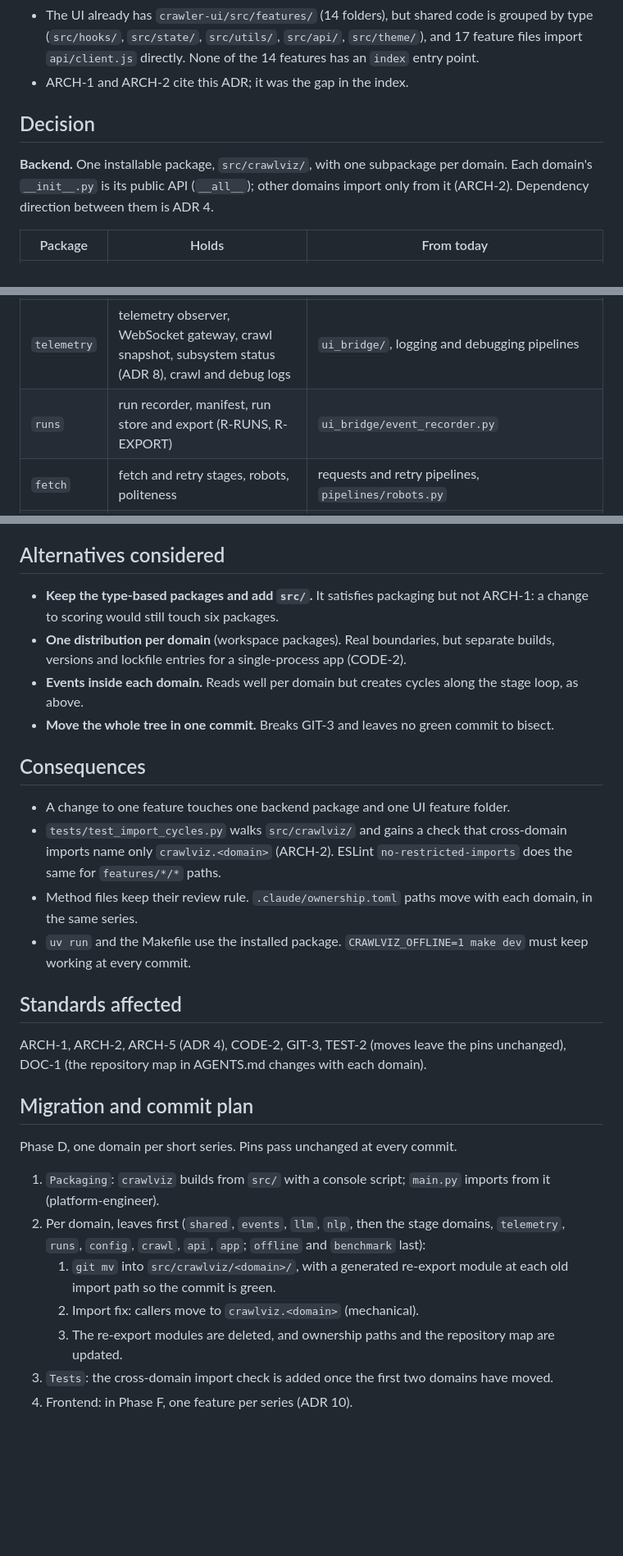
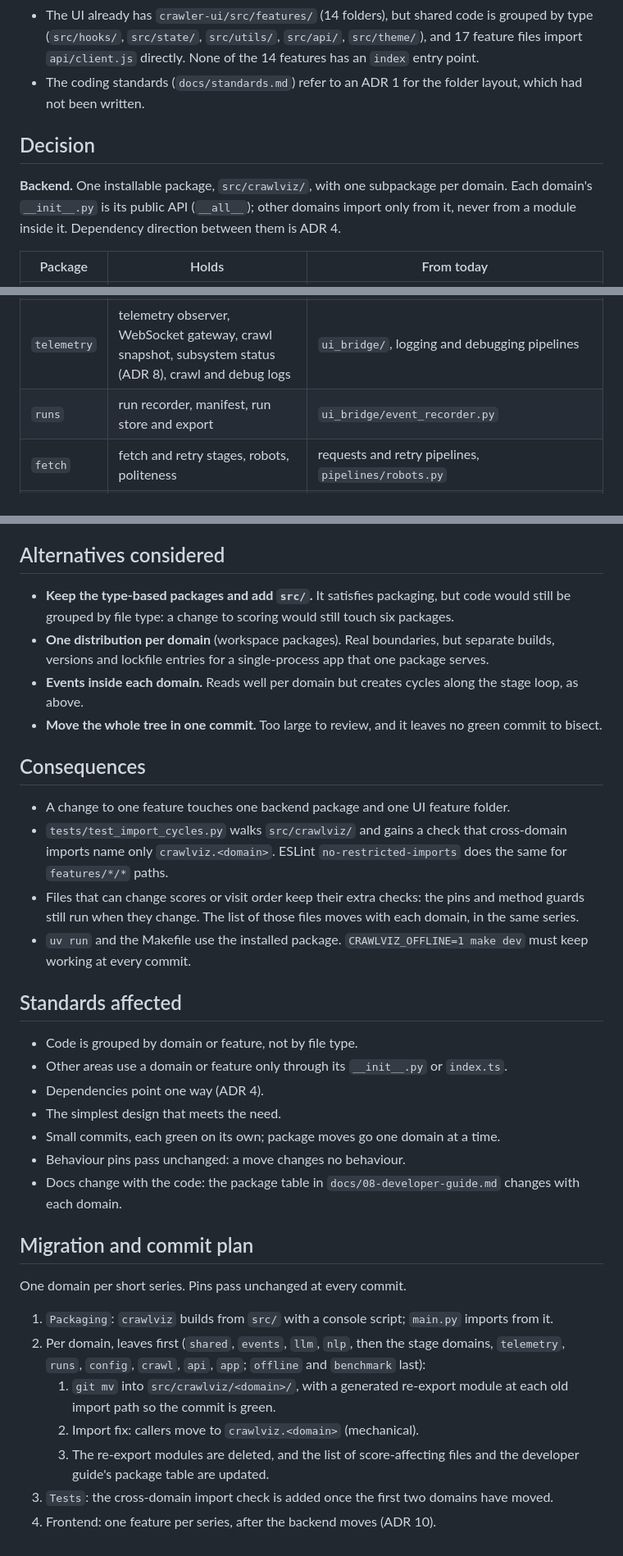
Before and after one commit to omarbounawarapy/CrawlViz, a Markdown page: docs/adr/0001-folder-layout.md, 3 parts joined by grey strips. Shown at 82% size. Rendered like a GitHub page; blank space fills up the shorter version.

```diff
--- a/docs/adr/0001-folder-layout.md
+++ b/docs/adr/0001-folder-layout.md
@@ -16,13 +16,14 @@ Status: proposed, 2026-10-29
 - The UI already has `crawler-ui/src/features/` (14 folders), but shared code is grouped by
   type (`src/hooks/`, `src/state/`, `src/utils/`, `src/api/`, `src/theme/`), and 17 feature
   files import `api/client.js` directly. None of the 14 features has an `index` entry point.
-- ARCH-1 and ARCH-2 cite this ADR; it was the gap in the index.
+- The coding standards (`docs/standards.md`) refer to an ADR 1 for the folder layout, which
+  had not been written.
 
 ## Decision
 
 **Backend.** One installable package, `src/crawlviz/`, with one subpackage per domain. Each
-domain's `__init__.py` is its public API (`__all__`); other domains import only from it
-(ARCH-2). Dependency direction between them is ADR 4.
+domain's `__init__.py` is its public API (`__all__`); other domains import only from it, never
+from a module inside it. Dependency direction between them is ADR 4.
 
 | Package | Holds | From today |
 |---|---|---|
@@ -31,7 +32,7 @@ domain's `__init__.py` is its public API (`__all__`); other domains import only
 | `crawl` | composition root, stage registry, event broker, live settings, bootstrap, `CrawlController` | `core/`, crawl state in `routes/run.py` |
 | `config` | `RuntimeConfig` aggregate, settings store, blueprint schema and translator, paths | `config/` |
 | `telemetry` | telemetry observer, WebSocket gateway, crawl snapshot, subsystem status (ADR 8), crawl and debug logs | `ui_bridge/`, logging and debugging pipelines |
-| `runs` | run recorder, manifest, run store and export (R-RUNS, R-EXPORT) | `ui_bridge/event_recorder.py` |
+| `runs` | run recorder, manifest, run store and export | `ui_bridge/event_recorder.py` |
 | `fetch` | fetch and retry stages, robots, politeness | requests and retry pipelines, `pipelines/robots.py` |
 | `extract` | link and item extraction, canonicalisation, filtering, transformation | processing, canonicalization, filtering, transformation pipelines; extractors in `models/` |
 | `scoring` | scoring stage and service, results mapping, LLM output models, cascade | `pipelines/scoring_pipeline.py`, `services/` scoring files |
@@ -62,42 +63,49 @@ a feature, containers and the crawl session store are ADR 10.
 
 ## Alternatives considered
 
-- **Keep the type-based packages and add `src/`.** It satisfies packaging but not ARCH-1: a
-  change to scoring would still touch six packages.
+- **Keep the type-based packages and add `src/`.** It satisfies packaging, but code would still
+  be grouped by file type: a change to scoring would still touch six packages.
 - **One distribution per domain** (workspace packages). Real boundaries, but separate builds,
-  versions and lockfile entries for a single-process app (CODE-2).
+  versions and lockfile entries for a single-process app that one package serves.
 - **Events inside each domain.** Reads well per domain but creates cycles along the stage loop,
   as above.
-- **Move the whole tree in one commit.** Breaks GIT-3 and leaves no green commit to bisect.
+- **Move the whole tree in one commit.** Too large to review, and it leaves no green commit to
+  bisect.
 
 ## Consequences
 
 - A change to one feature touches one backend package and one UI feature folder.
 - `tests/test_import_cycles.py` walks `src/crawlviz/` and gains a check that cross-domain
-  imports name only `crawlviz.<domain>` (ARCH-2). ESLint `no-restricted-imports` does the same
-  for `features/*/*` paths.
-- Method files keep their review rule. `.claude/ownership.toml` paths move with each domain,
-  in the same series.
+  imports name only `crawlviz.<domain>`. ESLint `no-restricted-imports` does the same for
+  `features/*/*` paths.
+- Files that can change scores or visit order keep their extra checks: the pins and method
+  guards still run when they change. The list of those files moves with each domain, in the
+  same series.
 - `uv run` and the Makefile use the installed package. `CRAWLVIZ_OFFLINE=1 make dev` must keep
   working at every commit.
 
 ## Standards affected
 
-ARCH-1, ARCH-2, ARCH-5 (ADR 4), CODE-2, GIT-3, TEST-2 (moves leave the pins unchanged), DOC-1
-(the repository map in AGENTS.md changes with each domain).
+- Code is grouped by domain or feature, not by file type.
+- Other areas use a domain or feature only through its `__init__.py` or `index.ts`.
+- Dependencies point one way (ADR 4).
+- The simplest design that meets the need.
+- Small commits, each green on its own; package moves go one domain at a time.
+- Behaviour pins pass unchanged: a move changes no behaviour.
+- Docs change with the code: the package table in `docs/08-developer-guide.md` changes with
+  each domain.
 
 ## Migration and commit plan
 
-Phase D, one domain per short series. Pins pass unchanged at every commit.
+One domain per short series. Pins pass unchanged at every commit.
 
-1. `Packaging`: `crawlviz` builds from `src/` with a console script; `main.py` imports from it
-   (platform-engineer).
+1. `Packaging`: `crawlviz` builds from `src/` with a console script; `main.py` imports from it.
 2. Per domain, leaves first (`shared`, `events`, `llm`, `nlp`, then the stage domains,
    `telemetry`, `runs`, `config`, `crawl`, `api`, `app`; `offline` and `benchmark` last):
    1. `git mv` into `src/crawlviz/<domain>/`, with a generated re-export module at each old
       import path so the commit is green.
    2. Import fix: callers move to `crawlviz.<domain>` (mechanical).
-   3. The re-export modules are deleted, and ownership paths and the repository map are
-      updated.
+   3. The re-export modules are deleted, and the list of score-affecting files and the
+      developer guide's package table are updated.
 3. `Tests`: the cross-domain import check is added once the first two domains have moved.
-4. Frontend: in Phase F, one feature per series (ADR 10).
+4. Frontend: one feature per series, after the backend moves (ADR 10).
```
Also changed, not shown: other parts of docs/adr/0001-folder-layout.md (+1 -1 lines), docs/adr/0004-dependency-direction.md (+14 -10 lines), docs/adr/0007-split-large-modules.md (+28 -20 lines).
